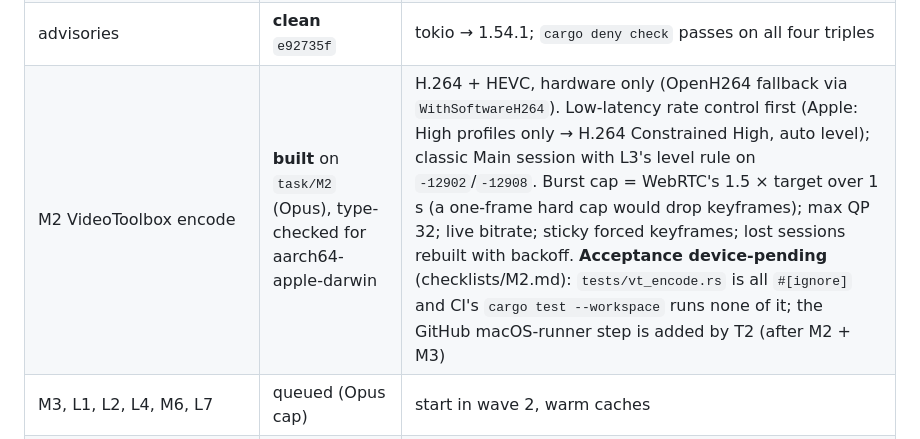
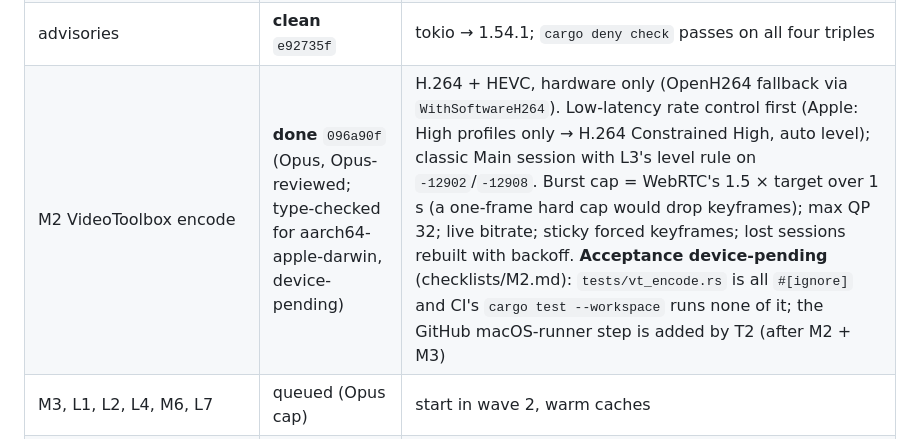
Before and after one commit to yanivkalfa/shareCtrlScreen, a Markdown page: plans/05-TASKS.md, the part around the change. GitHub-like rendering.

Commit message:
docs(plans): M2 merged

```diff
--- a/plans/05-TASKS.md
+++ b/plans/05-TASKS.md
@@ -35,7 +35,7 @@
 | L3 NVENC + VA-API encode | **done** `8baf62c` (Opus, independent FFI review: layouts verified with gcc; 9 findings fixed) | dlopen bindings, CBR/max-QP-32/one-frame VBV recipe, levels from size+fps, driver-header capture. NVENC verified on the GTX 1080 Ti; **VA-API device-pending** (checklists/L3.md) |
 | L11 Linux packaging | **done** `8e15a11` (Sonnet) | deb/rpm/AppImage targets + deps, desktop template, hicolor icons, `uinput_access` (pkexec installer), `linux-build.yml`. deb built and inspected in WSL; AppImage/VM installs CI/device-pending (checklists/L11.md). **Owner TODO:** 1024×1024 icon |
 | advisories | **clean** `e92735f` | tokio → 1.54.1; `cargo deny check` passes on all four triples |
-| M2 VideoToolbox encode | **built** on `task/M2` (Opus), type-checked for aarch64-apple-darwin | H.264 + HEVC, hardware only (OpenH264 fallback via `WithSoftwareH264`). Low-latency rate control first (Apple: High profiles only → H.264 Constrained High, auto level); classic Main session with L3's level rule on `-12902`/`-12908`. Burst cap = WebRTC's 1.5 × target over 1 s (a one-frame hard cap would drop keyframes); max QP 32; live bitrate; sticky forced keyframes; lost sessions rebuilt with backoff. **Acceptance device-pending** (checklists/M2.md): `tests/vt_encode.rs` is all `#[ignore]` and CI's `cargo test --workspace` runs none of it; the GitHub macOS-runner step is added by T2 (after M2 + M3) |
+| M2 VideoToolbox encode | **done** `096a90f` (Opus, Opus-reviewed; type-checked for aarch64-apple-darwin, device-pending) | H.264 + HEVC, hardware only (OpenH264 fallback via `WithSoftwareH264`). Low-latency rate control first (Apple: High profiles only → H.264 Constrained High, auto level); classic Main session with L3's level rule on `-12902`/`-12908`. Burst cap = WebRTC's 1.5 × target over 1 s (a one-frame hard cap would drop keyframes); max QP 32; live bitrate; sticky forced keyframes; lost sessions rebuilt with backoff. **Acceptance device-pending** (checklists/M2.md): `tests/vt_encode.rs` is all `#[ignore]` and CI's `cargo test --workspace` runs none of it; the GitHub macOS-runner step is added by T2 (after M2 + M3) |
 | M3, L1, L2, L4, M6, L7 | queued (Opus cap) | start in wave 2, warm caches |
 | W3 keymap switch | **done** `e2d6b1c` (Sonnet, Opus-reviewed) | `input::scancode` is an adapter over the generated keymap; NumLock is E0 45 (plain 45 is Pause). Device check: NumLock LED toggles, Pause does nothing |
 | W2 software codec selection | **done** (Sonnet, Opus-reviewed) | H.264 policy on Windows: hardware → MF software decoder → OpenH264 (only while `useOpenH264` is on); `h264_problem()` gives an actionable report when Media Foundation has no H.264 MFTs (N editions without the Media Feature Pack fail at launch — documented). Machine-B check: ignored test + log line "no hardware H264 decoder — using software decode" |
```
